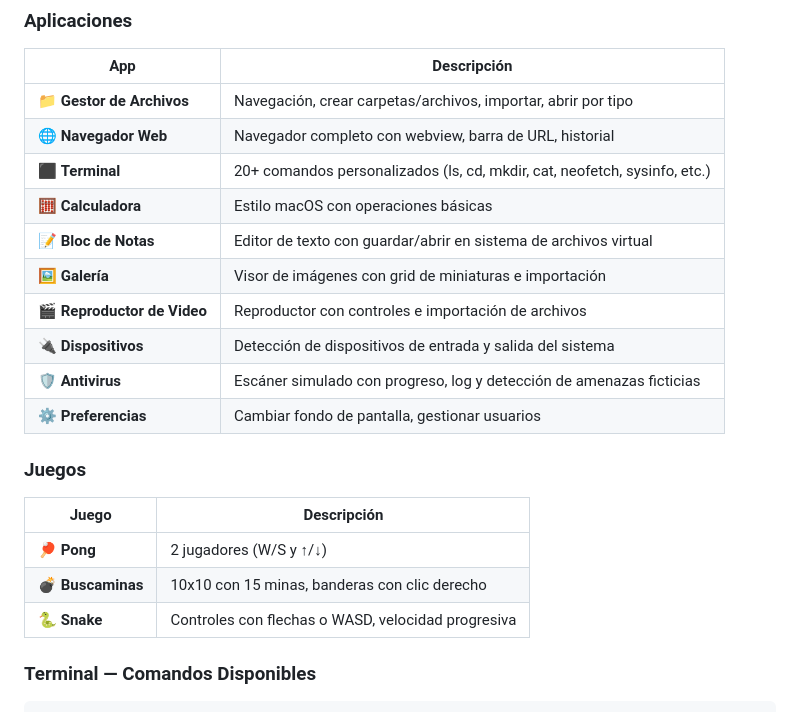
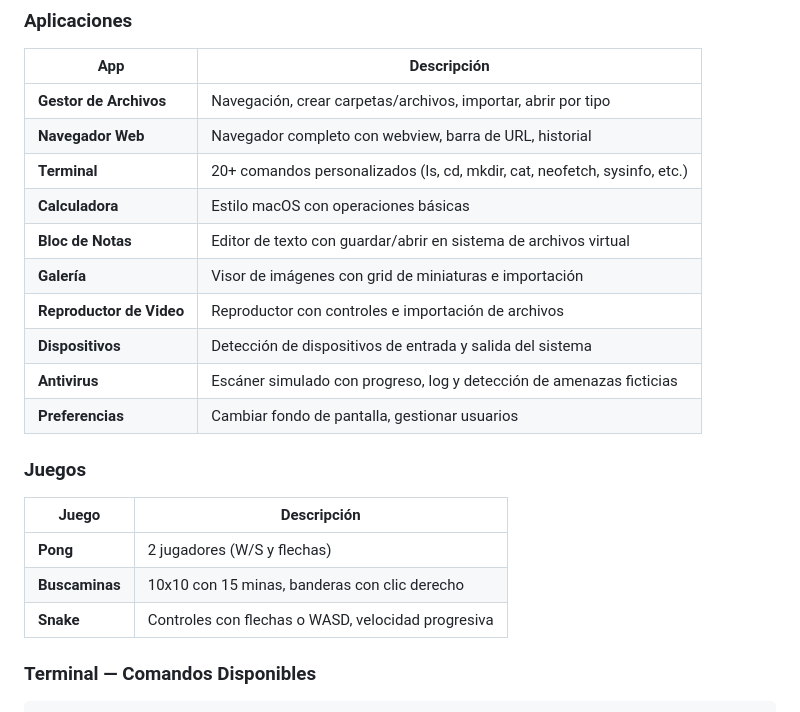
Before and after one commit to RobertoSiracusa/SO_escritorio, a Markdown page: README.md, the part around the change. GitHub-like rendering.

Commit message:
docs: remove emojis from README
Co-Authored-By: Claude Opus 4.7 <noreply@anthropic.com>

````diff
--- a/README.md
+++ b/README.md
@@ -26,23 +26,23 @@ Sistema operativo de escritorio simulado desarrollado con **HTML**, **CSS**, **J
 ### Aplicaciones
 | App | Descripción |
 |-----|-------------|
-| 📁 **Gestor de Archivos** | Navegación, crear carpetas/archivos, importar, abrir por tipo |
-| 🌐 **Navegador Web** | Navegador completo con webview, barra de URL, historial |
-| ⬛ **Terminal** | 20+ comandos personalizados (ls, cd, mkdir, cat, neofetch, sysinfo, etc.) |
-| 🧮 **Calculadora** | Estilo macOS con operaciones básicas |
-| 📝 **Bloc de Notas** | Editor de texto con guardar/abrir en sistema de archivos virtual |
-| 🖼️ **Galería** | Visor de imágenes con grid de miniaturas e importación |
-| 🎬 **Reproductor de Video** | Reproductor con controles e importación de archivos |
-| 🔌 **Dispositivos** | Detección de dispositivos de entrada y salida del sistema |
-| 🛡️ **Antivirus** | Escáner simulado con progreso, log y detección de amenazas ficticias |
-| ⚙️ **Preferencias** | Cambiar fondo de pantalla, gestionar usuarios |
+| **Gestor de Archivos** | Navegación, crear carpetas/archivos, importar, abrir por tipo |
+| **Navegador Web** | Navegador completo con webview, barra de URL, historial |
+| **Terminal** | 20+ comandos personalizados (ls, cd, mkdir, cat, neofetch, sysinfo, etc.) |
+| **Calculadora** | Estilo macOS con operaciones básicas |
+| **Bloc de Notas** | Editor de texto con guardar/abrir en sistema de archivos virtual |
+| **Galería** | Visor de imágenes con grid de miniaturas e importación |
+| **Reproductor de Video** | Reproductor con controles e importación de archivos |
+| **Dispositivos** | Detección de dispositivos de entrada y salida del sistema |
+| **Antivirus** | Escáner simulado con progreso, log y detección de amenazas ficticias |
+| **Preferencias** | Cambiar fondo de pantalla, gestionar usuarios |
 
 ### Juegos
 | Juego | Descripción |
 |-------|-------------|
-| 🏓 **Pong** | 2 jugadores (W/S y ↑/↓) |
-| 💣 **Buscaminas** | 10x10 con 15 minas, banderas con clic derecho |
-| 🐍 **Snake** | Controles con flechas o WASD, velocidad progresiva |
+| **Pong** | 2 jugadores (W/S y flechas) |
+| **Buscaminas** | 10x10 con 15 minas, banderas con clic derecho |
+| **Snake** | Controles con flechas o WASD, velocidad progresiva |
 
 ### Terminal — Comandos Disponibles
 ```
````
